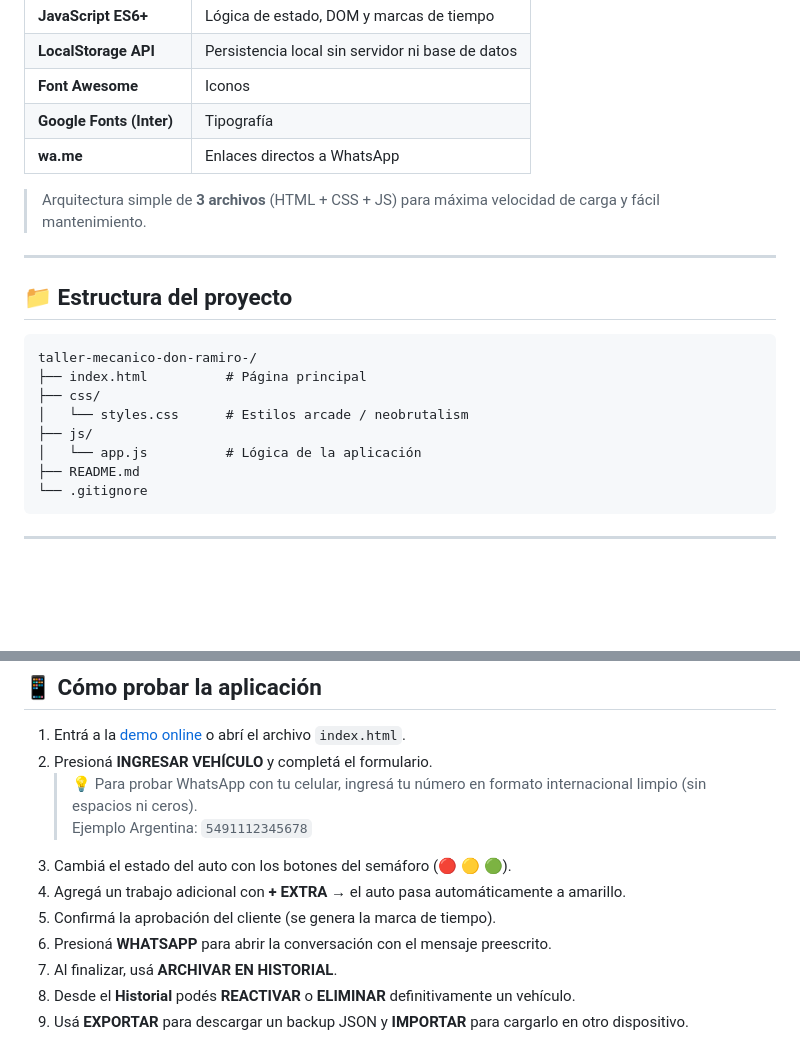
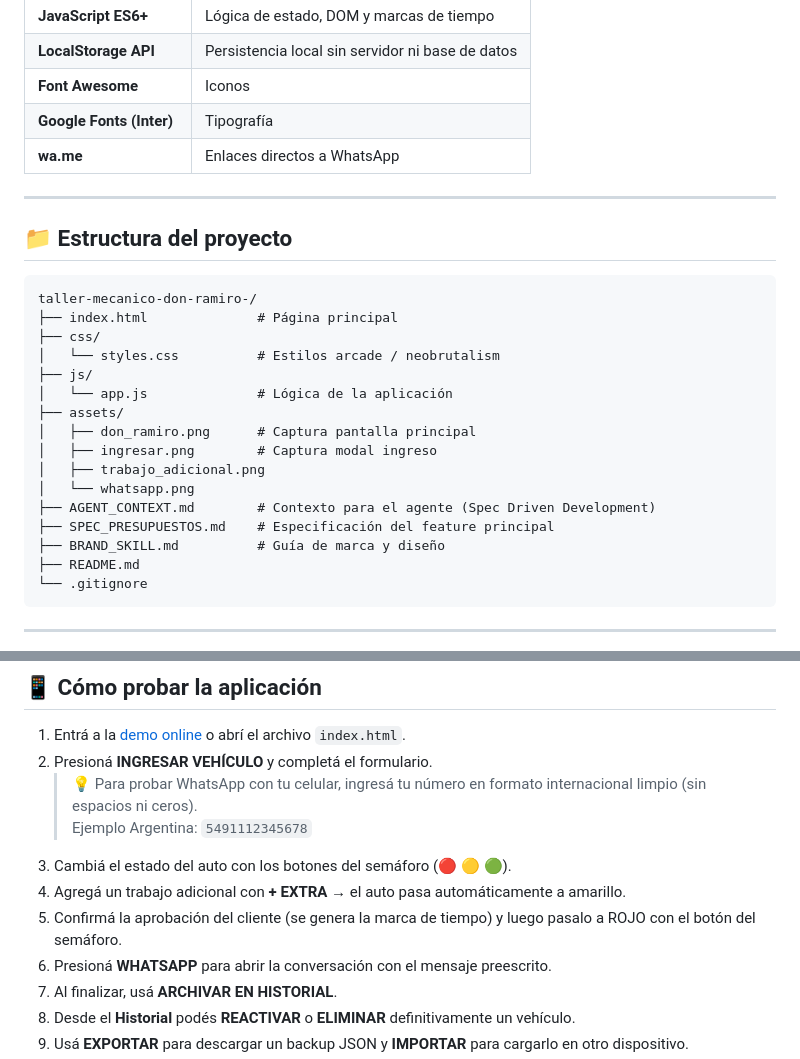
Before and after one commit to NoeliaOrsini/taller-mecanico-don-ramiro-, a Markdown page: README.md, 2 parts joined by grey strips. GitHub-like rendering; blank space fills up the shorter version.

Commit message:
docs: README con estructura completa, capturas y archivos Spec Driven

````diff
--- a/README.md
+++ b/README.md
@@ -85,19 +101,25 @@ Esta es una **versión beta de uso interno** pensada como ejercicio de curso y h
 | **Google Fonts (Inter)** | Tipografía |
 | **wa.me** | Enlaces directos a WhatsApp |
 
-> Arquitectura simple de **3 archivos** (HTML + CSS + JS) para máxima velocidad de carga y fácil mantenimiento.
-
 ---
 
 ## 📁 Estructura del proyecto
 
 ```
 taller-mecanico-don-ramiro-/
-├── index.html          # Página principal
+├── index.html              # Página principal
 ├── css/
-│   └── styles.css      # Estilos arcade / neobrutalism
+│   └── styles.css          # Estilos arcade / neobrutalism
 ├── js/
-│   └── app.js          # Lógica de la aplicación
+│   └── app.js              # Lógica de la aplicación
+├── assets/
+│   ├── don_ramiro.png      # Captura pantalla principal
+│   ├── ingresar.png        # Captura modal ingreso
+│   ├── trabajo_adicional.png
+│   └── whatsapp.png
+├── AGENT_CONTEXT.md        # Contexto para el agente (Spec Driven Development)
+├── SPEC_PRESUPUESTOS.md    # Especificación del feature principal
+├── BRAND_SKILL.md          # Guía de marca y diseño
 ├── README.md
 └── .gitignore
 ```
@@ -112,7 +134,7 @@ taller-mecanico-don-ramiro-/
    > Ejemplo Argentina: `5491112345678`
 3. Cambiá el estado del auto con los botones del semáforo (🔴 🟡 🟢).
 4. Agregá un trabajo adicional con **+ EXTRA** → el auto pasa automáticamente a amarillo.
-5. Confirmá la aprobación del cliente (se genera la marca de tiempo).
+5. Confirmá la aprobación del cliente (se genera la marca de tiempo) y luego pasalo a ROJO con el botón del semáforo.
 6. Presioná **WHATSAPP** para abrir la conversación con el mensaje preescrito.
 7. Al finalizar, usá **ARCHIVAR EN HISTORIAL**.
 8. Desde el **Historial** podés **REACTIVAR** o **ELIMINAR** definitivamente un vehículo.
````
Also changed, not shown: other parts of README.md (+16 -0 lines).
